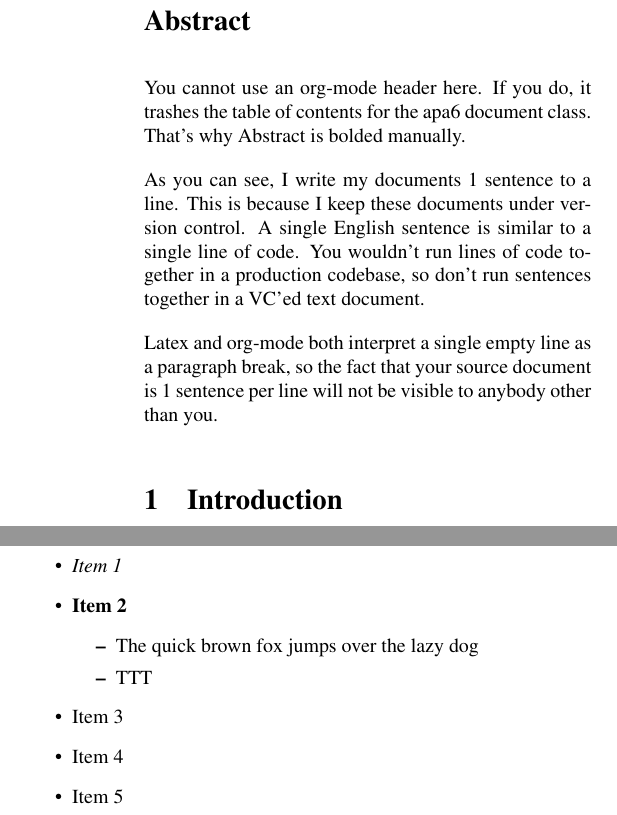
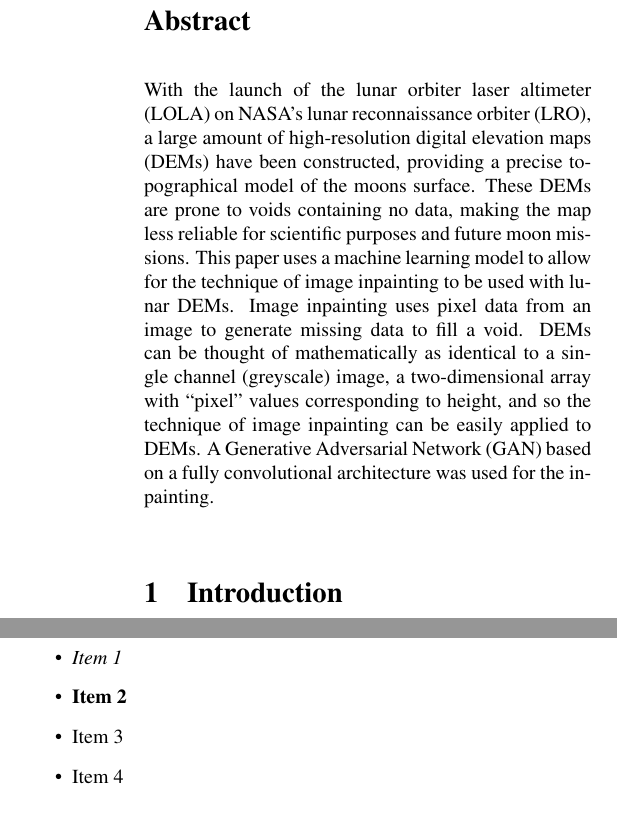
Before and after one commit to struan-robertson/dissertation, a LaTeX paper (Report.tex): two parts of the columns of the page, joined at a grey line, cut so that both start at the same text. Compiled offline with pdfLaTeX.

Commit message:
Not sure where the abstract when but its back now

```diff
--- a/Report.tex
+++ b/Report.tex
@@ -53,16 +55,12 @@
 \maketitle
 \begin{abstract}
 
-You cannot use an org-mode header here.
-If you do, it trashes the table of contents for the apa6 document class.
-That's why Abstract is bolded manually.
-
-As you can see, I write my documents 1 sentence to a line.
-This is because I keep these documents under version control.
-A single English sentence is similar to a single line of code.
-You wouldn't run lines of code together in a production codebase, so don't run sentences together in a VC'ed text document.
-
-Latex and org-mode both interpret a single empty line as a paragraph break, so the fact that your source document is 1 sentence per line will not be visible to anybody other than you.
+With the launch of the lunar orbiter laser altimeter (LOLA) on NASA's lunar reconnaissance orbiter (LRO), a large amount of high-resolution digital elevation maps (DEMs) have been constructed, providing a precise topographical model of the moons surface.
+These DEMs are prone to voids containing no data, making the map less reliable for scientific purposes and future moon missions.
+This paper uses a machine learning model to allow for the technique of image inpainting to be used with lunar DEMs.
+Image inpainting uses pixel data from an image to generate missing data to fill a void.
+DEMs can be thought of mathematically as identical to a single channel (greyscale) image, a two-dimensional array with ``pixel'' values corresponding to height, and so the technique of image inpainting can be easily applied to DEMs.
+A Generative Adversarial Network (GAN) based on a fully convolutional architecture was used for the inpainting.
 
 \end{abstract}
 
@@ -97,12 +95,7 @@ You can include lists with bullet points:
 \begin{itemize}
 \item \emph{Item 1}
 \item \textbf{Item 2}
-\begin{itemize}
-\item The quick brown fox jumps over the lazy dog
-\item TTT
-\end{itemize}
 \item Item 3
 \item Item 4
-\item Item 5
 \end{itemize}
 \end{document}
```
Also changed, not shown: Report.tex (8 more changed lines), 1 other file.
